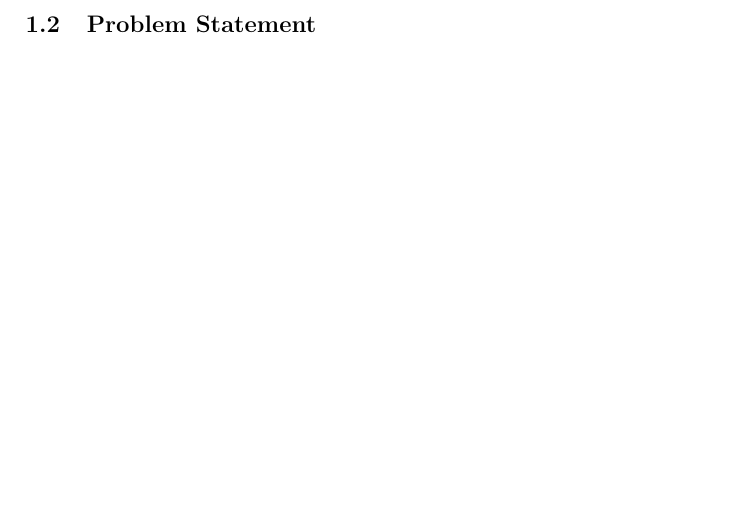
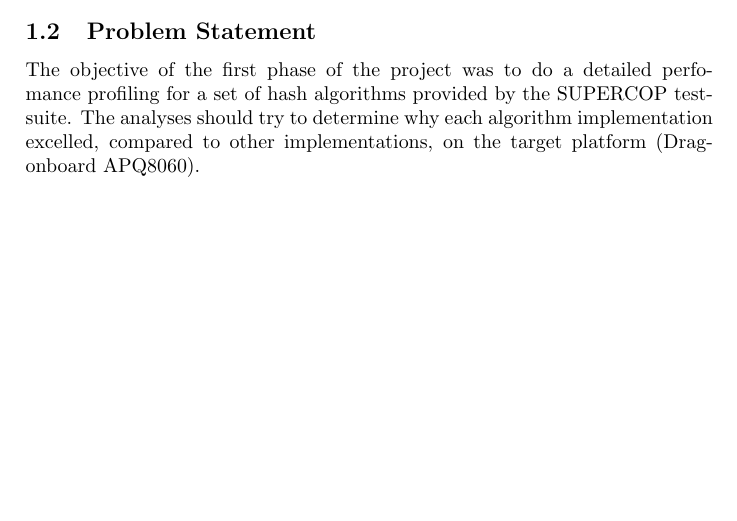
Before and after one commit to rlyerly/ECE5984_Project, a LaTeX document (phase1_report.tex): part of page 3 of 3 before the commit and part of page 2 of 3 after it, cut so that both start at the same text, the shorter picture padded with empty space. Compiled offline with pdfLaTeX.

Commit message:
Added the problem statement, basically used the one from the project description.
-Kevin

```diff
--- a/phase1_report.tex
+++ b/phase1_report.tex
@@ -44,6 +44,8 @@ Our platform for the first phase of the project was a Snapdragon S3 APQ8060-base
 Most compute-intensive tasks are run on the larger Scorpion cores (which are designated as ``application cores''), the QDSP6000 DSP and the Adreno 220 GPU.  The ARMv7 instruction set architecture (ISA) is the 7th-generation of the ARM ISA.  It is a RISC ISA and contains a standardized 3-stage pipeline (although implementations may contain longer pipelines) and 16 x 32-bit registers.  ARMv7 also defines the NEON SIMD extensions which specify the interface to a 128-bit SIMD core with an independent pipeline and register file.  It can perform basic arithmetic and logic operations on varying size data types, including signed/unsigned 8-bit, 16-bit, 32-bit or 64-bit words.  The QDSP6000 (or ``Hexagon'') DSP is a programmable DSP designed for application use.  It has several features which make it a flexible platform, including symmetric multi-processing and VLIW/SIMD instructions (in fact, Linux has been ported to run on the Hexagon).  The Adreno 220 GPU is used for 2D and 3D rendering on Android.  It implements several graphic APIs and can be used concurrently by several of the other cores for interleaving CPU, DSP and graphics operations.
 
 \subsection{Problem Statement}
+The objective of the first phase of the project was to do a detailed perfomance profiling for a set of hash algorithms provided by the SUPERCOP testsuite. The analyses should try to determine why each algorithm implementation excelled, compared to other implementations,  on the target platform (Dragonboard APQ8060).
+
 \subsection{Partitioning}
 \subsection{Profiling}
 
```
